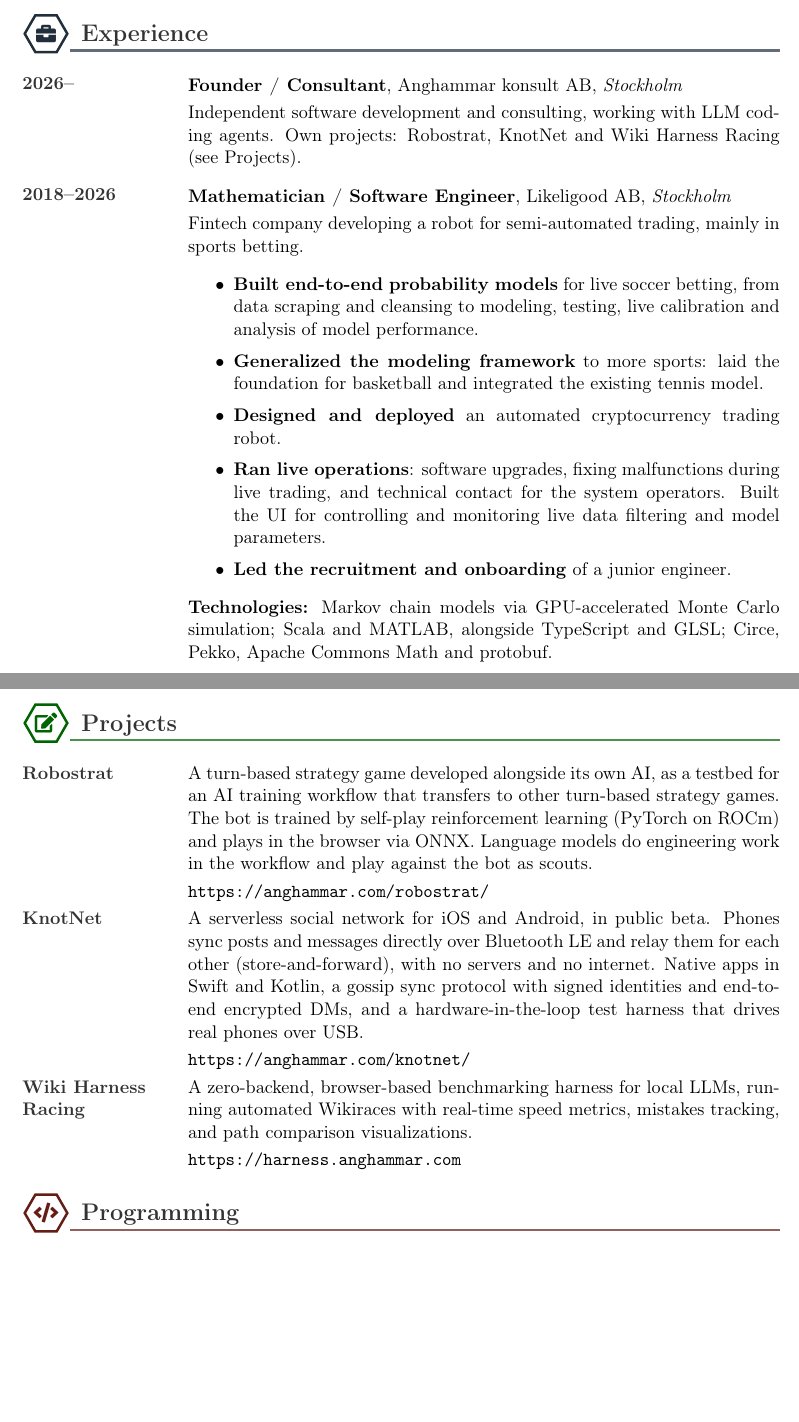
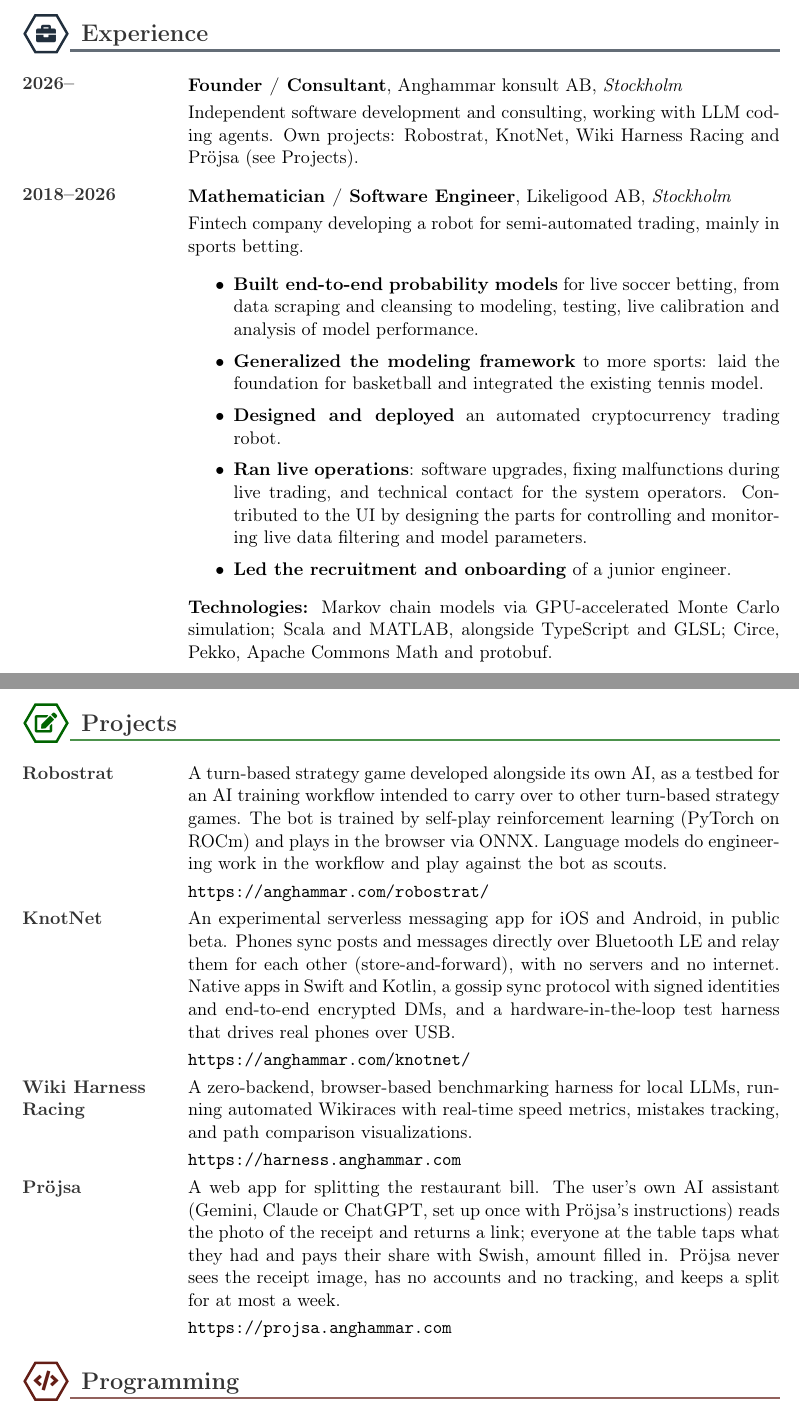
Before and after one commit to Anghammar/publicCV, a LaTeX CV (OscarAnghammarCV.tex): two parts of pages 1 and 2 of 3, joined at a grey line, cut so that both start at the same text, the shorter picture padded with empty space. Compiled offline with pdfLaTeX.

Commit message:
CV: add Pröjsa, and describe Likeligood UI, KnotNet and Robostrat more accurately
- Likeligood: contributed parts of the existing UI rather than building it
- KnotNet: an experimental serverless messaging app
- Robostrat: the workflow is intended to carry over to other games, not yet shown to
- Projects: add Pröjsa
- AI/ML: local VLM deployment alongside LLMs

Co-Authored-By: Claude Opus 5.5 <noreply@anthropic.com>

```diff
--- a/OscarAnghammarCV.tex
+++ b/OscarAnghammarCV.tex
@@ -147,7 +147,7 @@
   \cvsection{cvMidnight}{\faBriefcase}{Experience}
   \cventry{2026--}{Founder / Consultant}{Anghammar konsult AB}{Stockholm}{
     Independent software development and consulting, working with LLM coding agents.
-    Own projects: Robostrat, KnotNet and Wiki Harness Racing (see Projects).
+    Own projects: Robostrat, KnotNet, Wiki Harness Racing and Pröjsa (see Projects).
   }
   \cventry{2018--2026}{Mathematician / Software Engineer}{Likeligood AB}{Stockholm}{
     Fintech company developing a robot for semi-automated trading, mainly in sports betting.
@@ -158,8 +158,8 @@
         basketball and integrated the existing tennis model.
       \item \textbf{Designed and deployed} an automated cryptocurrency trading robot.
       \item \textbf{Ran live operations}: software upgrades, fixing malfunctions during live trading,
-        and technical contact for the system operators. Built the UI for controlling and monitoring
-        live data filtering and model parameters.
+        and technical contact for the system operators. Contributed to the UI by designing the parts
+        for controlling and monitoring live data filtering and model parameters.
       \item \textbf{Led the recruitment and onboarding} of a junior engineer.
     \end{itemize}
     \textbf{Technologies:} Markov chain models via GPU-accelerated Monte Carlo simulation;
@@ -178,14 +178,14 @@
   \cvsection{cvGreen}{\faEdit}{Projects}
   \cvitem{Robostrat}{
     A turn-based strategy game developed alongside its own AI, as a testbed for an AI training workflow
-    that transfers to other turn-based strategy games. The bot is trained by self-play reinforcement learning
+    intended to carry over to other turn-based strategy games. The bot is trained by self-play reinforcement learning
     (PyTorch on ROCm) and plays in the browser via ONNX.
     Language models do engineering work in the workflow and play against the bot as scouts.
     \\[0.1cm]
     \url{https://anghammar.com/robostrat/}
   }
   \cvitem{KnotNet}{
-    A serverless social network for iOS and Android, in public beta. Phones sync posts and messages
+    An experimental serverless messaging app for iOS and Android, in public beta. Phones sync posts and messages
     directly over Bluetooth LE and relay them for each other (store-and-forward), with no servers and no internet.
     Native apps in Swift and Kotlin, a gossip sync protocol with signed identities and end-to-end encrypted DMs,
     and a hardware-in-the-loop test harness that drives real phones over USB.
@@ -197,6 +197,14 @@
     running automated Wikiraces with real-time speed metrics, mistakes tracking, and path comparison visualizations.
     \\[0.1cm]
     \url{https://harness.anghammar.com}
+  }
+  \cvitem{Pröjsa}{
+    A web app for splitting the restaurant bill. The user's own AI assistant (Gemini, Claude or ChatGPT,
+    set up once with Pröjsa's instructions) reads the photo of the receipt and returns a link; everyone at the table
+    taps what they had and pays their share with Swish, amount filled in.
+    Pröjsa never sees the receipt image, has no accounts and no tracking, and keeps a split for at most a week.
+    \\[0.1cm]
+    \url{https://projsa.anghammar.com}
   }
 
   \cvsection{cvBurgundy}{\faCode}{Programming}
```
Also changed, not shown: OscarAnghammarCV.tex (2 more changed lines).
